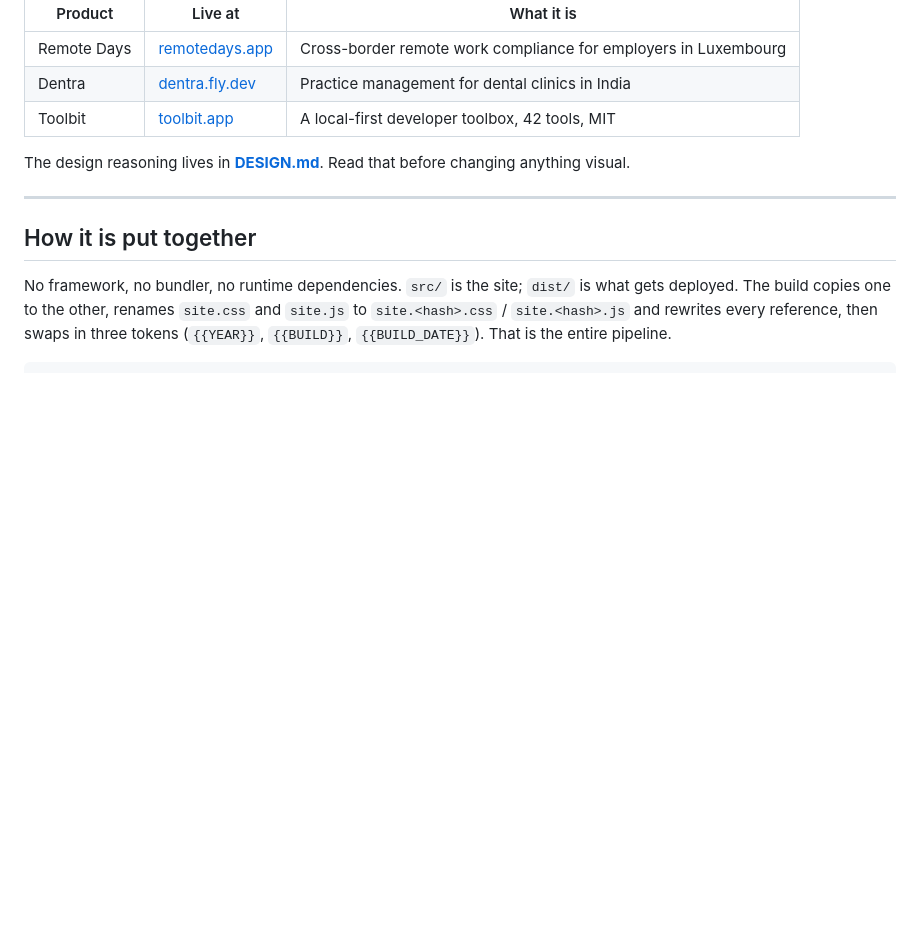
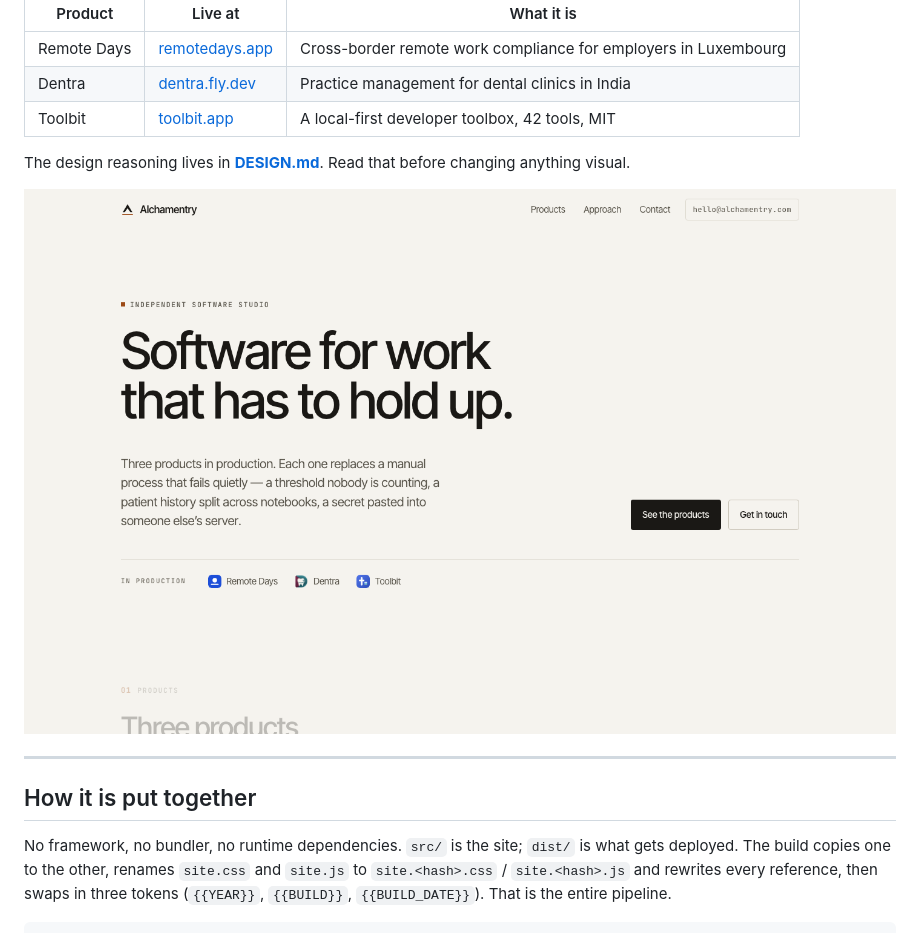
Before and after one commit to alwin-augustin/alchamentry-web, a Markdown page: README.md, the part around the change. Rendered like a GitHub page; pictures changed too: docs/preview-hero.png (added); blank space fills up the shorter version.

Commit message:
Add a preview image to the README

```diff
--- a/README.md
+++ b/README.md
@@ -11,6 +11,8 @@ index for three products in production:
 
 The design reasoning lives in **[DESIGN.md](./DESIGN.md)**. Read that before
 changing anything visual.
+
+![alchamentry.com](docs/preview-hero.png)
 
 ---
 
```
Also changed, not shown: docs/preview-mobile.png (added), docs/preview-products.png (added).
